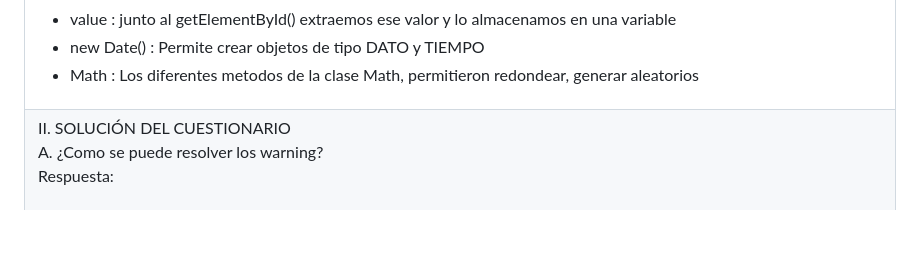
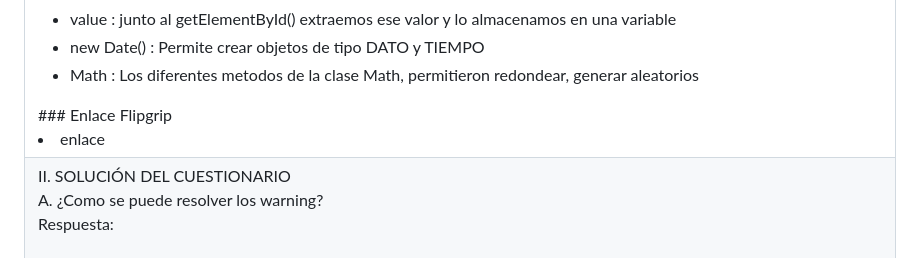
Before and after one commit to ianthony4/PWEB2-LAB02, a Markdown page: README.md, the part around the change printed below. Rendered like a GitHub page; blank space fills up the shorter version.

Commit message:
Espacio para colocar el enlace de flipgrip

```diff
--- a/README.md
+++ b/README.md
@@ -91,6 +90,8 @@ De JavaScript/DOM
 <li>new Date() : Permite crear objetos de tipo DATO y TIEMPO</li>
 <li>Math : Los diferentes metodos de la clase Math, permitieron redondear, generar aleatorios</li>
 </ul>
+### Enlace Flipgrip
+<li>enlace</li>
 </td></tr>
 <tr><td>II. SOLUCIÓN DEL CUESTIONARIO<br>
 A. ¿Como se puede resolver los warning?<br>
```
Also changed, not shown: other parts of README.md (+0 -1 lines).
